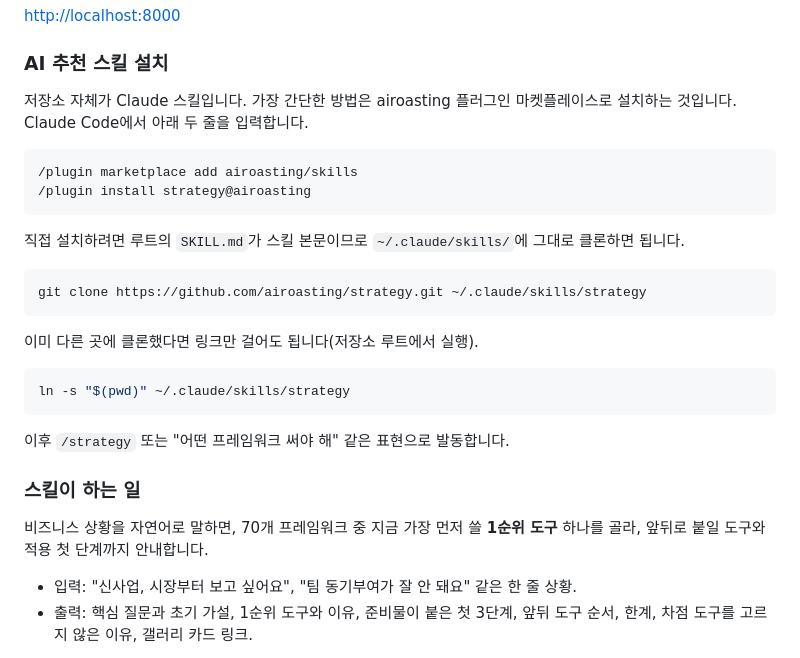
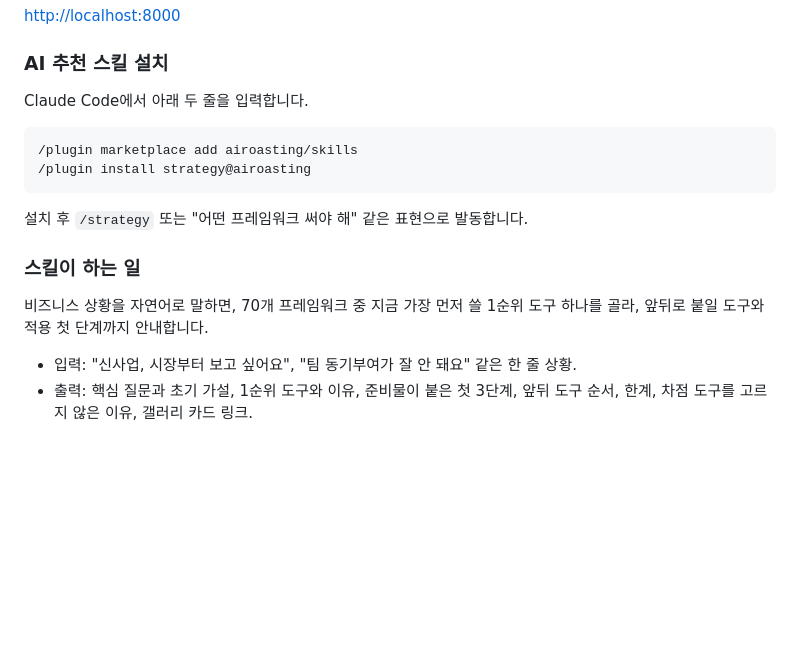
Before and after one commit to airoasting/strategy, a Markdown page: README.md, the part around one of its changes. Drawn GitHub-style; blank space fills up the shorter version.

Commit message:
docs: README 굵은 글씨 표기 제거, 스킬 설치를 마켓플레이스 두 줄로 단순화
Co-Authored-By: Claude Opus 5.5 <noreply@anthropic.com>

````diff
--- a/README.md
+++ b/README.md
@@ -33,30 +33,18 @@ npx http-server docs -p 8000
 
 ### AI 추천 스킬 설치
 
-저장소 자체가 Claude 스킬입니다. 가장 간단한 방법은 airoasting 플러그인 마켓플레이스로 설치하는 것입니다. Claude Code에서 아래 두 줄을 입력합니다.
+Claude Code에서 아래 두 줄을 입력합니다.
 
 ```
 /plugin marketplace add airoasting/skills
 /plugin install strategy@airoasting
 ```
 
-직접 설치하려면 루트의 `SKILL.md`가 스킬 본문이므로 `~/.claude/skills/`에 그대로 클론하면 됩니다.
-
-```bash
-git clone https://github.com/airoasting/strategy.git ~/.claude/skills/strategy
-```
-
-이미 다른 곳에 클론했다면 링크만 걸어도 됩니다(저장소 루트에서 실행).
-
-```bash
-ln -s "$(pwd)" ~/.claude/skills/strategy
-```
-
-이후 `/strategy` 또는 "어떤 프레임워크 써야 해" 같은 표현으로 발동합니다.
+설치 후 `/strategy` 또는 "어떤 프레임워크 써야 해" 같은 표현으로 발동합니다.
 
 ### 스킬이 하는 일
 
-비즈니스 상황을 자연어로 말하면, 70개 프레임워크 중 지금 가장 먼저 쓸 **1순위 도구** 하나를 골라, 앞뒤로 붙일 도구와 적용 첫 단계까지 안내합니다.
+비즈니스 상황을 자연어로 말하면, 70개 프레임워크 중 지금 가장 먼저 쓸 1순위 도구 하나를 골라, 앞뒤로 붙일 도구와 적용 첫 단계까지 안내합니다.
 
 - 입력: "신사업, 시장부터 보고 싶어요", "팀 동기부여가 잘 안 돼요" 같은 한 줄 상황.
 - 출력: 핵심 질문과 초기 가설, 1순위 도구와 이유, 준비물이 붙은 첫 3단계, 앞뒤 도구 순서, 한계, 차점 도구를 고르지 않은 이유, 갤러리 카드 링크.
````
Also changed, not shown: other parts of README.md (+9 -9 lines).
